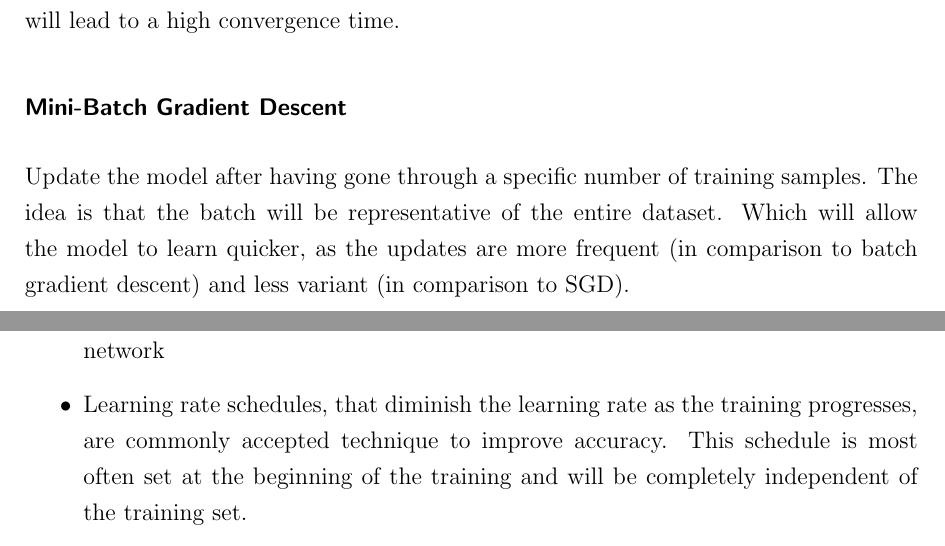
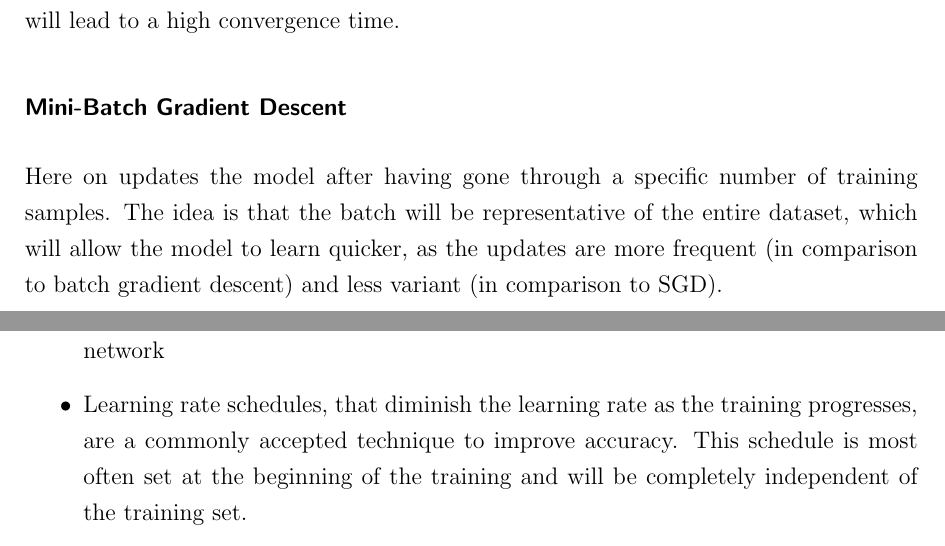
Before and after one commit to c3dric373/bachelorThesis, a LaTeX thesis (thesis_template/thesis.tex, which reads thesis_template/chapters/background.tex): two parts of pages 20 and 21 of 58, joined at a grey line, cut so that both start at the same text. Compiled offline with pdfLaTeX.

Commit message:
background done

```diff
--- a/thesis_template/chapters/background.tex
+++ b/thesis_template/chapters/background.tex
@@ -146,14 +146,14 @@ In this variant, the model will update the parameters after each training sample
 \subsubsection{Batch Gradient Descent}
 Here the update of the model happens after having gone through the entire dataset. The problem with this approach is that one updates the model way to infrequently which will lead to a high convergence time.
 \subsubsection{Mini-Batch Gradient Descent}
-Update the model after having gone through a specific number of training samples. The idea is that the batch will be representative of the entire dataset. Which will allow the model to learn quicker, as the updates are more frequent (in comparison to batch gradient descent) and less variant (in comparison to SGD).
+Here on updates the model after having gone through a specific number of training samples. The idea is that the batch will be representative of the entire dataset, which will allow the model to learn quicker, as the updates are more frequent (in comparison to batch gradient descent) and less variant (in comparison to SGD).
 
 \subsubsection{Problems with Gradient Descent Algorithms}
 SGD, though it's simplicity, is very limited, therefore some issues appear:
 
 \begin{itemize}
 \item The learning parameter is yet another hyperparameter to tune, as the optimum setting will largely vary depending on the training task and architecture of the network
-\item Learning rate schedules, that diminish the learning rate as the training progresses, are commonly accepted technique to improve accuracy. This schedule is most often set at the beginning of the training and will be completely independent of the training set.
+\item Learning rate schedules, that diminish the learning rate as the training progresses, are a commonly accepted technique to improve accuracy. This schedule is most often set at the beginning of the training and will be completely independent of the training set.
 \item Every parameter has the same learning rate
 \end{itemize}
 To tackle those issues numerous advanced optimizers were developed. They will be covered in the next sections.
```
Also changed, not shown: thesis_template/chapters/background.tex (2 more changed lines).
